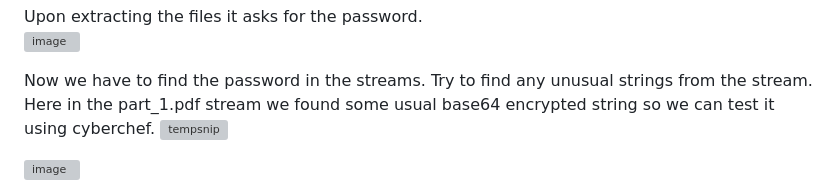
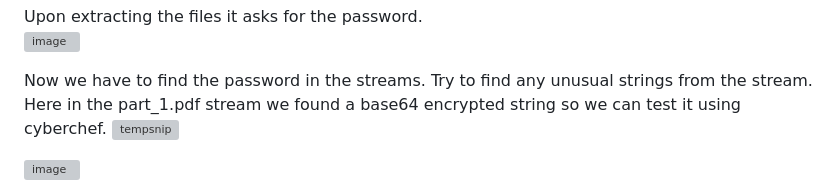
Before and after one commit to Binary-Assassin/DevDay24-CTF-Writeups, a Markdown page: Digital Forensics/Strange/readme.md, the part around the change. GitHub-like rendering; grey boxes are pictures that could not be loaded.

```diff
--- a/Digital Forensics/Strange/readme.md
+++ b/Digital Forensics/Strange/readme.md
@@ -39,7 +39,7 @@ Upon extracting the files it asks for the password.
 ![image](https://github.com/0xZainRaza/DevDay24-CTF-Writeups/assets/128910142/8fa24d6a-1437-44ba-84c2-3101bce585ee)
 
 Now we have to find the password in the streams. Try to find any unusual strings from the stream.
-Here in the part_1.pdf stream we found some usual base64 encrypted string so we can test it using cyberchef.
+Here in the part_1.pdf stream we found a base64 encrypted string so we can test it using cyberchef.
 ![tempsnip](https://github.com/0xZainRaza/DevDay24-CTF-Writeups/assets/128910142/796d6a32-2162-47c2-820a-77ea3fd7961c)
 
 ![image](https://github.com/0xZainRaza/DevDay24-CTF-Writeups/assets/128910142/6aabba17-7cf0-4ea3-9fae-ab8d0c1658b2)
```
